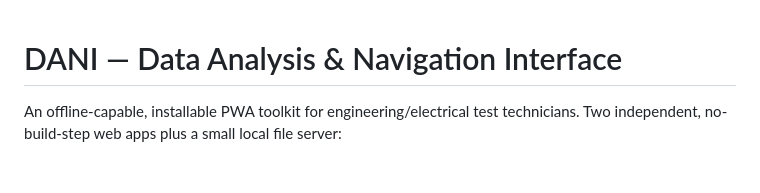
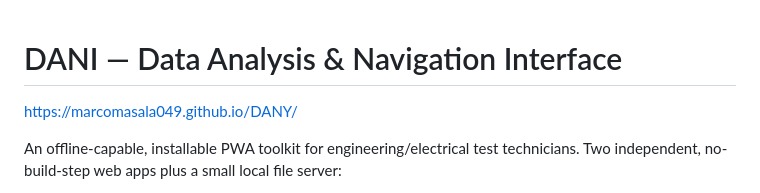
Before and after one commit to marcomasala049/DANY, a Markdown page: README.md, the part around the change. Drawn GitHub-style; blank space fills up the shorter version.

```diff
--- a/README.md
+++ b/README.md
@@ -1,4 +1,5 @@
 # DANI — Data Analysis & Navigation Interface
+https://marcomasala049.github.io/DANY/
 
 An offline-capable, installable PWA toolkit for engineering/electrical test
 technicians. Two independent, no-build-step web apps plus a small local
```
